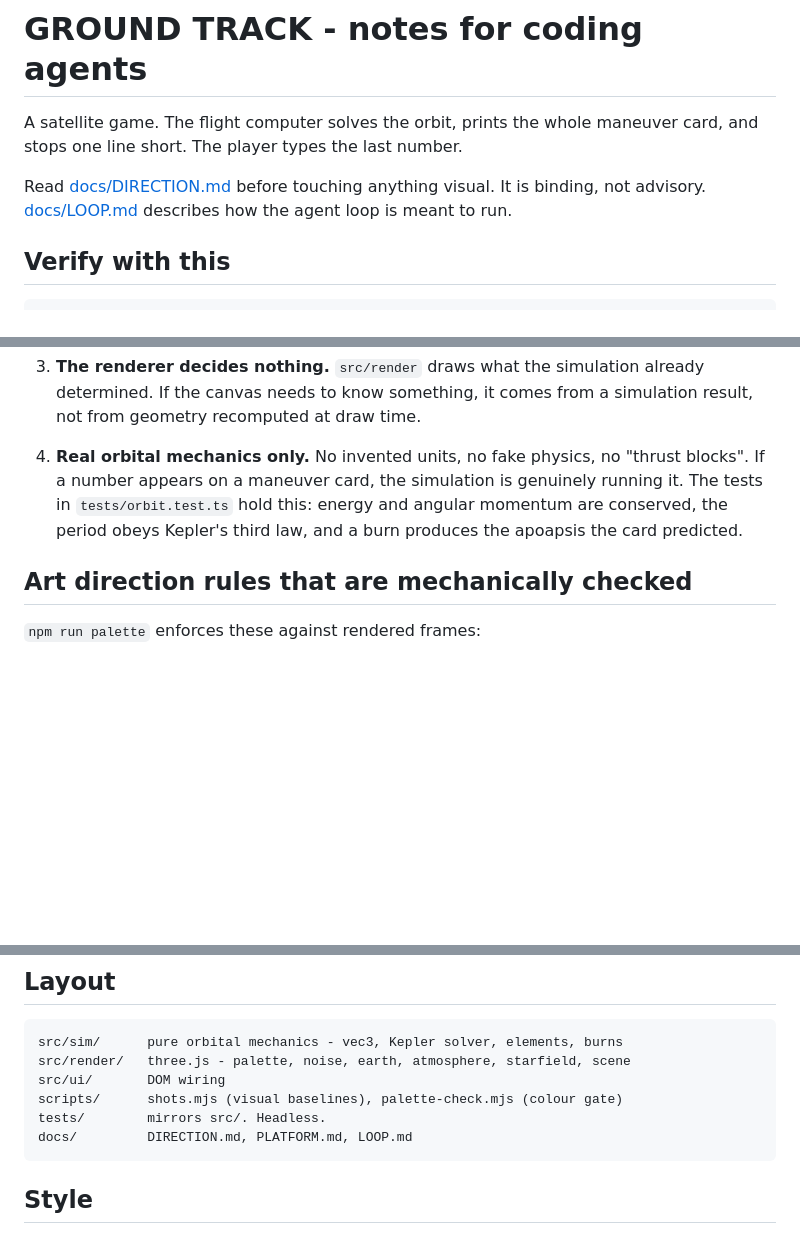
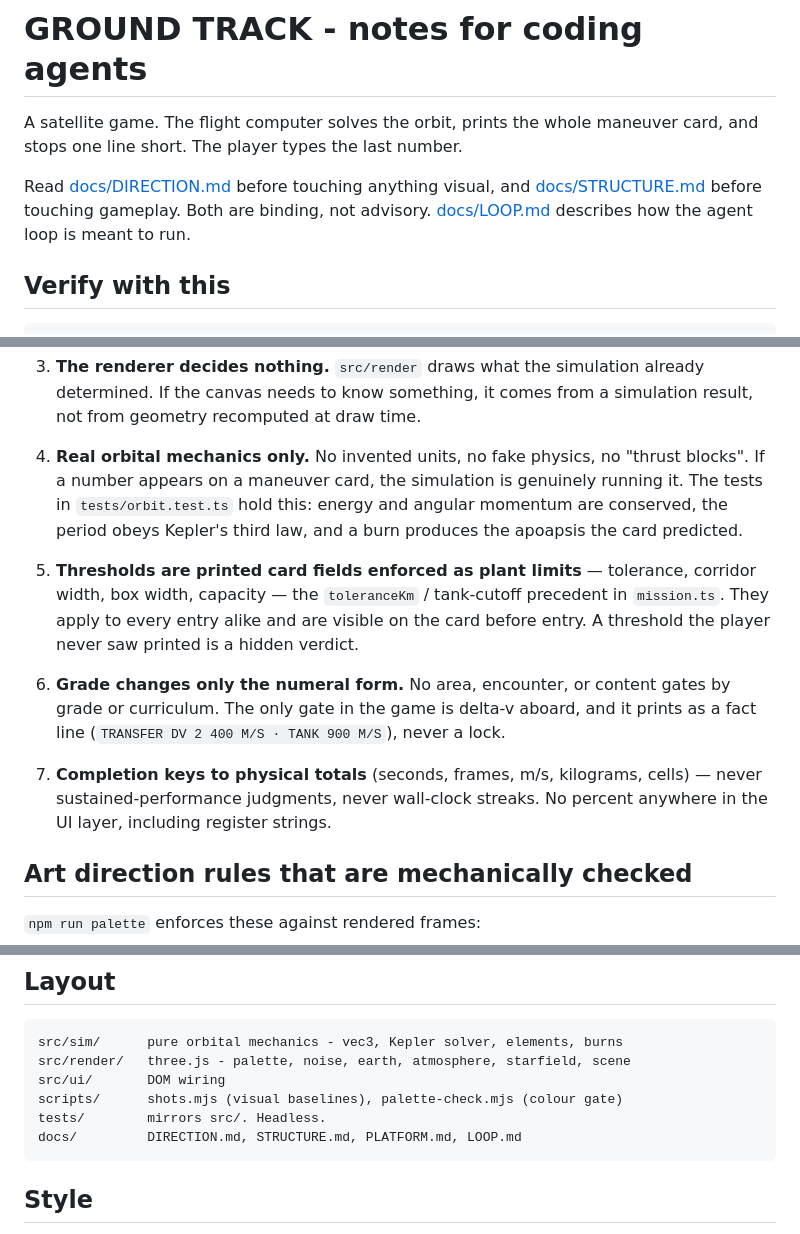
Before and after one commit to jbtk-cell/ground-track, a Markdown page: AGENTS.md, 3 parts joined by grey strips. Drawn GitHub-style; blank space fills up the shorter version.

````diff
--- a/AGENTS.md
+++ b/AGENTS.md
@@ -3,8 +3,9 @@
 A satellite game. The flight computer solves the orbit, prints the whole
 maneuver card, and stops one line short. The player types the last number.
 
-Read [docs/DIRECTION.md](docs/DIRECTION.md) before touching anything visual. It
-is binding, not advisory. [docs/LOOP.md](docs/LOOP.md) describes how the agent
+Read [docs/DIRECTION.md](docs/DIRECTION.md) before touching anything visual, and
+[docs/STRUCTURE.md](docs/STRUCTURE.md) before touching gameplay. Both are
+binding, not advisory. [docs/LOOP.md](docs/LOOP.md) describes how the agent
 loop is meant to run.
 
 ## Verify with this
@@ -41,6 +42,20 @@ pass. For anything that changes what is on screen, run `npm run shots` and
    angular momentum are conserved, the period obeys Kepler's third law, and a
    burn produces the apoapsis the card predicted.
 
+5. **Thresholds are printed card fields enforced as plant limits** — tolerance,
+   corridor width, box width, capacity — the `toleranceKm` / tank-cutoff
+   precedent in `mission.ts`. They apply to every entry alike and are visible on
+   the card before entry. A threshold the player never saw printed is a hidden
+   verdict.
+
+6. **Grade changes only the numeral form.** No area, encounter, or content gates
+   by grade or curriculum. The only gate in the game is delta-v aboard, and it
+   prints as a fact line (`TRANSFER DV 2 400 M/S · TANK 900 M/S`), never a lock.
+
+7. **Completion keys to physical totals** (seconds, frames, m/s, kilograms,
+   cells) — never sustained-performance judgments, never wall-clock streaks.
+   No percent anywhere in the UI layer, including register strings.
+
 ## Art direction rules that are mechanically checked
 
 `npm run palette` enforces these against rendered frames:
@@ -67,7 +82,7 @@ src/render/   three.js - palette, noise, earth, atmosphere, starfield, scene
 src/ui/       DOM wiring
 scripts/      shots.mjs (visual baselines), palette-check.mjs (colour gate)
 tests/        mirrors src/. Headless.
-docs/         DIRECTION.md, PLATFORM.md, LOOP.md
+docs/         DIRECTION.md, STRUCTURE.md, PLATFORM.md, LOOP.md
 ```
 
 ## Style
````
Also changed, not shown: docs/DIRECTION.md (+2 -0 lines), docs/STRUCTURE.md (added, +212 -0 lines).
